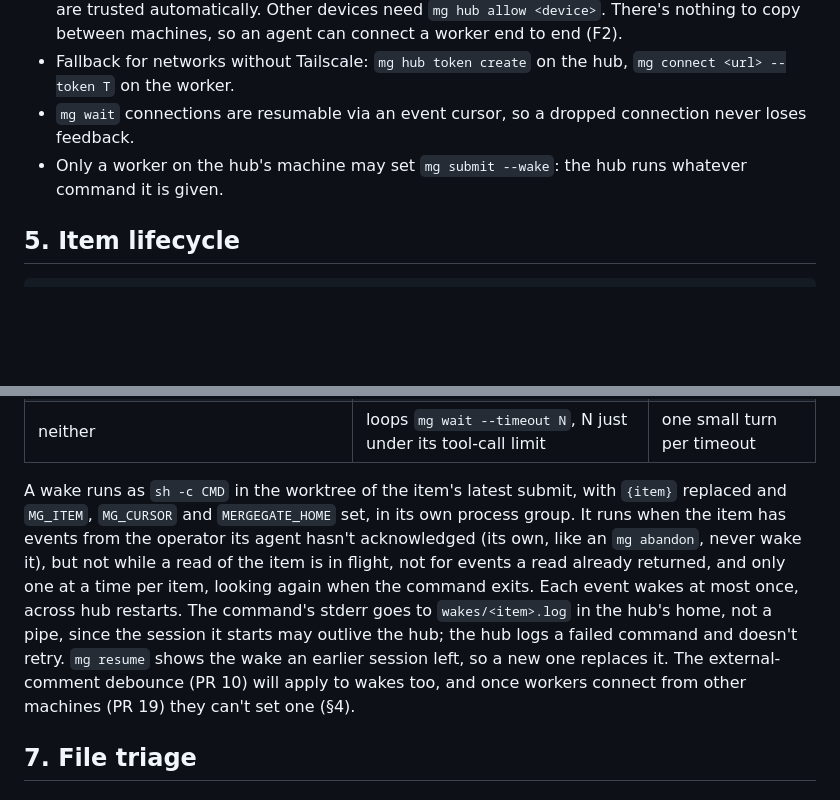
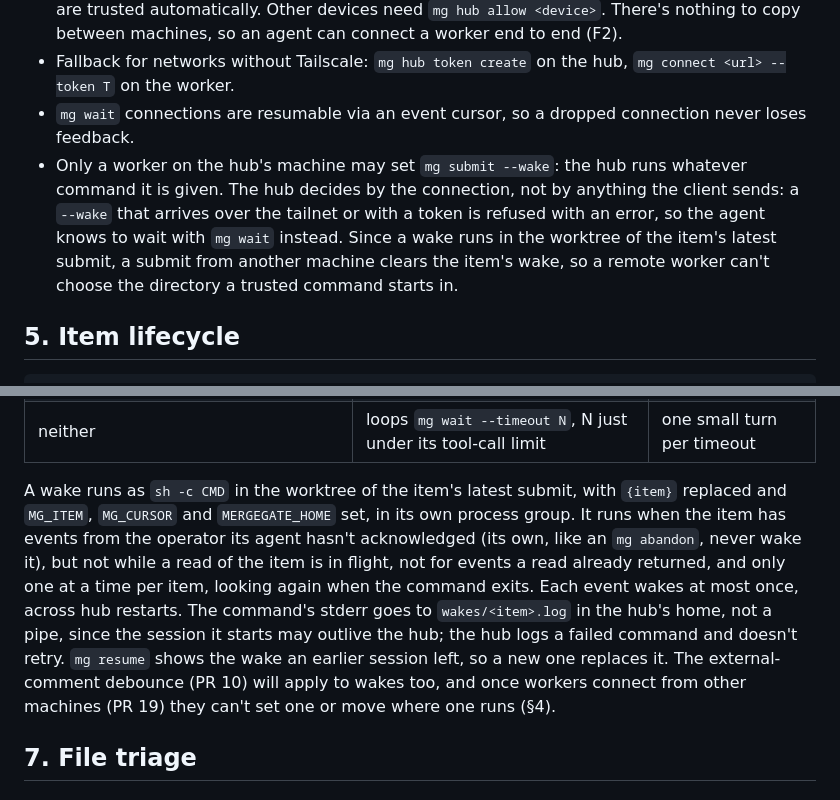
Before and after one commit to damian-kolasinski/mergegate, a Markdown page: docs/design.md, 2 parts joined by grey strips. GitHub-like rendering; blank space fills up the shorter version.

Commit message:
Keep remote workers from setting or moving a wake

```diff
--- a/docs/design.md
+++ b/docs/design.md
@@ -97,7 +97,7 @@ Principles
 - **Tailscale identity instead of tokens.** For each tailnet connection, the hub asks the local Tailscale daemon who is calling (`whois`). Devices owned by the same Tailscale user as the hub are trusted automatically. Other devices need `mg hub allow <device>`. There's nothing to copy between machines, so an agent can connect a worker end to end (F2).
 - Fallback for networks without Tailscale: `mg hub token create` on the hub, `mg connect <url> --token T` on the worker.
 - `mg wait` connections are resumable via an event cursor, so a dropped connection never loses feedback.
-- Only a worker on the hub's machine may set `mg submit --wake`: the hub runs whatever command it is given.
+- Only a worker on the hub's machine may set `mg submit --wake`: the hub runs whatever command it is given. The hub decides by the connection, not by anything the client sends: a `--wake` that arrives over the tailnet or with a token is refused with an error, so the agent knows to wait with `mg wait` instead. Since a wake runs in the worktree of the item's latest submit, a submit from another machine clears the item's wake, so a remote worker can't choose the directory a trusted command starts in.
 
 ## 5. Item lifecycle
 
@@ -276,7 +276,7 @@ The agent picks the cheapest way to wait that its environment supports. The skil
 | be resumed by a shell command | `mg submit --wake "<resume cmd>"`, then ends its turn | none |
 | neither | loops `mg wait --timeout N`, N just under its tool-call limit | one small turn per timeout |
 
-A wake runs as `sh -c CMD` in the worktree of the item's latest submit, with `{item}` replaced and `MG_ITEM`, `MG_CURSOR` and `MERGEGATE_HOME` set, in its own process group. It runs when the item has events from the operator its agent hasn't acknowledged (its own, like an `mg abandon`, never wake it), but not while a read of the item is in flight, not for events a read already returned, and only one at a time per item, looking again when the command exits. Each event wakes at most once, across hub restarts. The command's stderr goes to `wakes/<item>.log` in the hub's home, not a pipe, since the session it starts may outlive the hub; the hub logs a failed command and doesn't retry. `mg resume` shows the wake an earlier session left, so a new one replaces it. The external-comment debounce (PR 10) will apply to wakes too, and once workers connect from other machines (PR 19) they can't set one (§4).
+A wake runs as `sh -c CMD` in the worktree of the item's latest submit, with `{item}` replaced and `MG_ITEM`, `MG_CURSOR` and `MERGEGATE_HOME` set, in its own process group. It runs when the item has events from the operator its agent hasn't acknowledged (its own, like an `mg abandon`, never wake it), but not while a read of the item is in flight, not for events a read already returned, and only one at a time per item, looking again when the command exits. Each event wakes at most once, across hub restarts. The command's stderr goes to `wakes/<item>.log` in the hub's home, not a pipe, since the session it starts may outlive the hub; the hub logs a failed command and doesn't retry. `mg resume` shows the wake an earlier session left, so a new one replaces it. The external-comment debounce (PR 10) will apply to wakes too, and once workers connect from other machines (PR 19) they can't set one or move where one runs (§4).
 
 ## 7. File triage
 
```
Also changed, not shown: docs/roadmap.md (+1 -1 lines).
